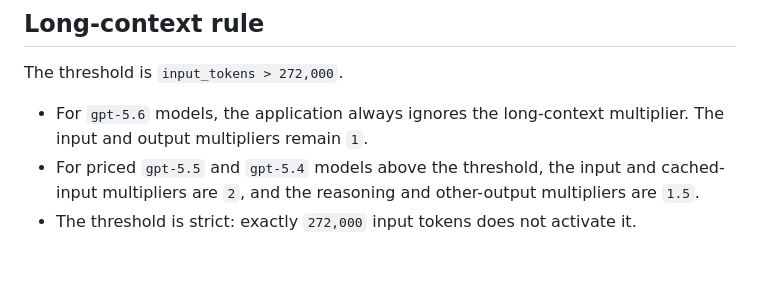
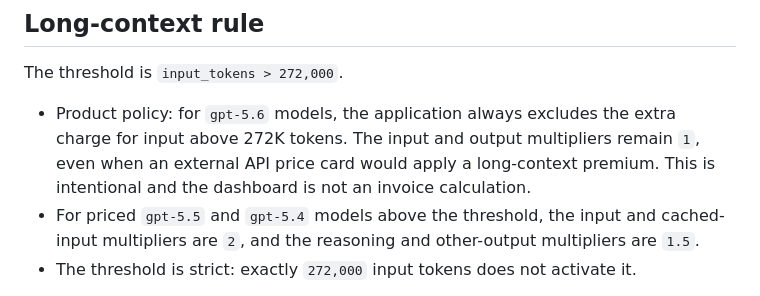
Before and after one commit to jiangxiaoxu/codex-usage-desktop, a Markdown page: docs/cost-model.md, the part around the change. Drawn GitHub-style; blank space fills up the shorter version.

Commit message:
Document GPT-5.6 pricing policy

```diff
--- a/docs/cost-model.md
+++ b/docs/cost-model.md
@@ -52,7 +52,7 @@ The UI shows the four cost components separately. Reasoning and other output hav
 
 The threshold is `input_tokens > 272,000`.
 
-- For `gpt-5.6` models, the application always ignores the long-context multiplier. The input and output multipliers remain `1`.
+- Product policy: for `gpt-5.6` models, the application always excludes the extra charge for input above 272K tokens. The input and output multipliers remain `1`, even when an external API price card would apply a long-context premium. This is intentional and the dashboard is not an invoice calculation.
 - For priced `gpt-5.5` and `gpt-5.4` models above the threshold, the input and cached-input multipliers are `2`, and the reasoning and other-output multipliers are `1.5`.
 - The threshold is strict: exactly `272,000` input tokens does not activate it.
 
```
